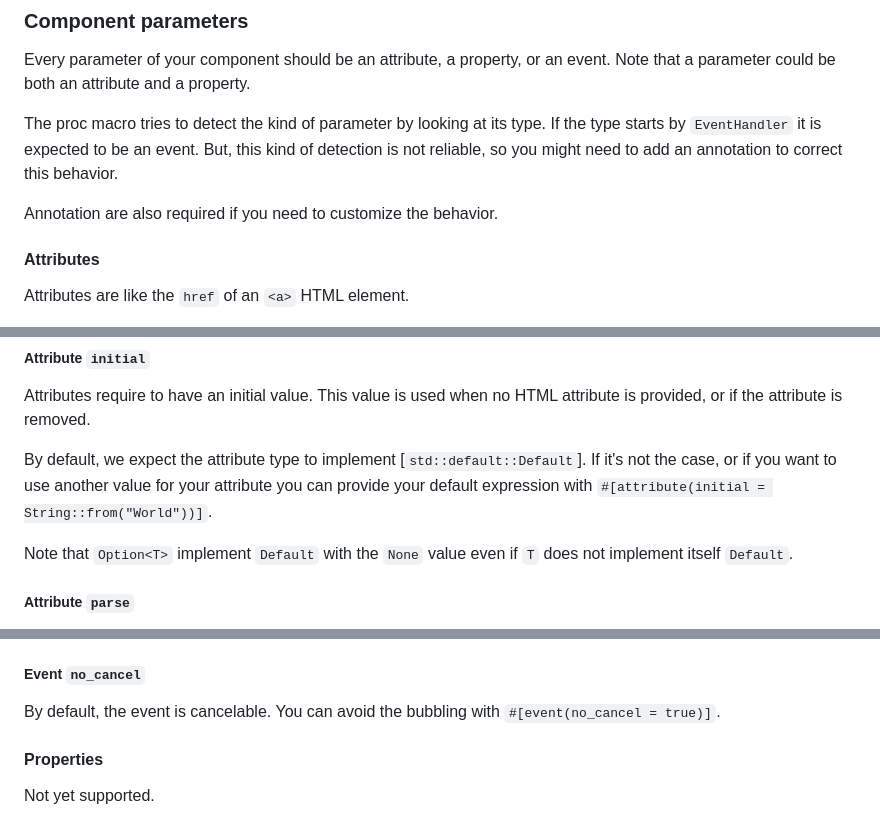
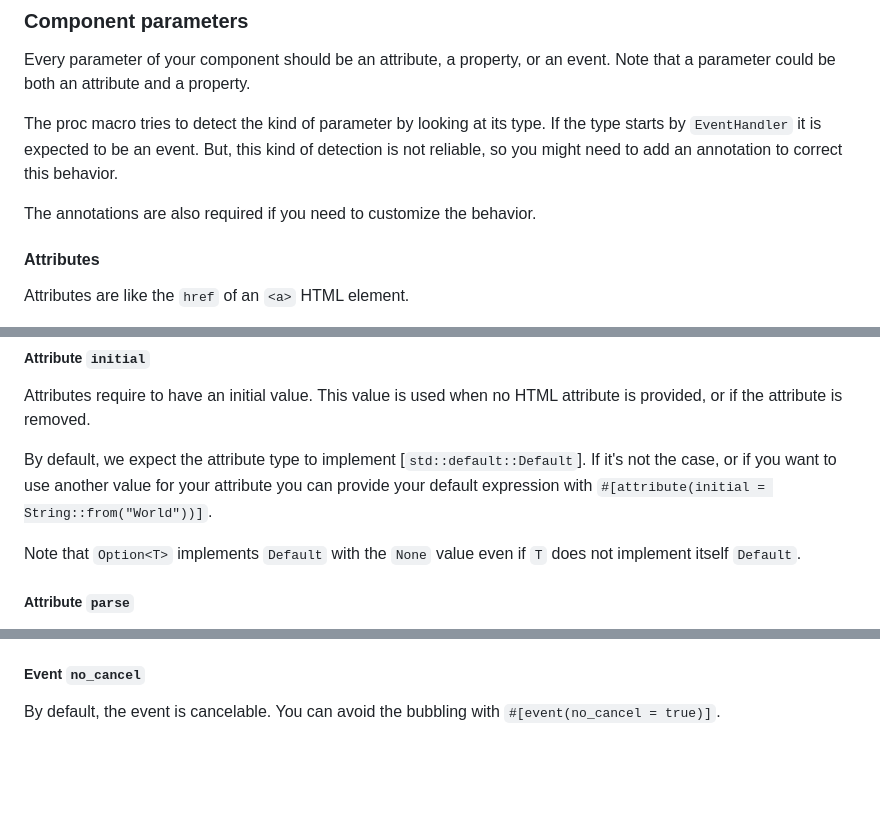
Before and after one commit to ilaborie/dioxus-web-component, a Markdown page: dioxus-web-component-macro/README.md, 3 parts joined by grey strips. Drawn GitHub-style; blank space fills up the shorter version.

```diff
--- a/dioxus-web-component-macro/README.md
+++ b/dioxus-web-component-macro/README.md
@@ -105,7 +105,7 @@ If the type starts by `EventHandler` it is expected to be an event.
 But, this kind of detection is not reliable, so you might need to add an annotation
 to correct this behavior.
 
-Annotation are also required if you need to customize the behavior.
+The annotations are also required if you need to customize the behavior.
 
 #### Attributes
 
@@ -140,7 +140,7 @@ By default, we expect the attribute type to implement [`std::default::Default`].
 If it's not the case, or if you want to use another value for your attribute you
 can provide your default expression with `#[attribute(initial = String::from("World"))]`.
 
-Note that `Option<T>` implement `Default` with the `None` value
+Note that `Option<T>` implements `Default` with the `None` value
 even if `T` does not implement itself `Default`.
 
 ##### Attribute `parse`
@@ -301,11 +301,6 @@ By default, the event is cancelable.
 You can avoid the bubbling with `#[event(no_cancel = true)]`.
 
 
-#### Properties
-
-Not yet supported.
-
-
 [custom events]: https://developer.mozilla.org/en-US/docs/Web/API/CustomEvent
 [`serde-wasm-bindgen`]: https://docs.rs/serde-wasm-bindgen
 [`gloo_utils::format::JsValueSerdeExt`]: https://docs.rs/gloo-utils/latest/gloo_utils/format/trait.JsValueSerdeExt.html
```
Also changed, not shown: other parts of dioxus-web-component-macro/README.md (+12 -12 lines), dioxus-web-component/README.md (+6 -6 lines).
